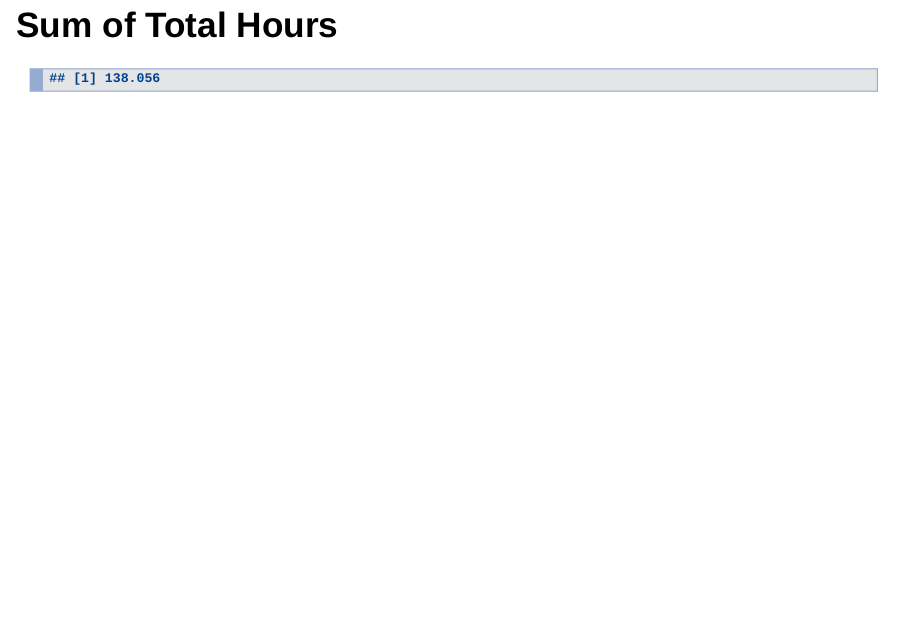
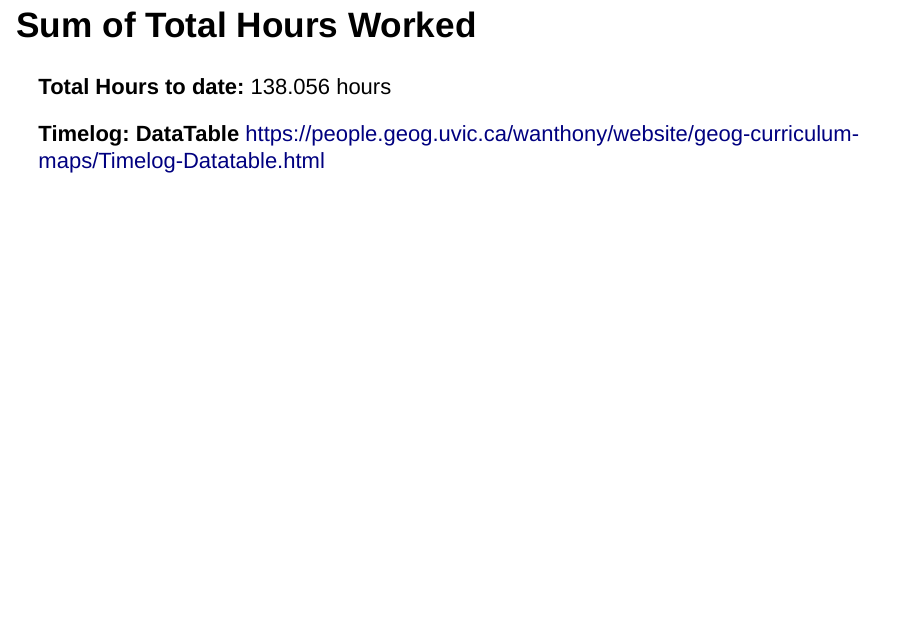
Before and after one commit to WendyAnthony/Code_Each_Day, an R Markdown document (My_Code/GeogInteractive/GeogInteract-Report-ioslides.Rmd): page 29 of 42. Rendered offline with R 4.5, knitr and Pandoc, with nearby package versions; drawn as Slidy slides in place of the format the file asks for.

Commit message:
Add files via upload

````diff
--- a/My_Code/GeogInteractive/GeogInteract-Report-ioslides.Rmd
+++ b/My_Code/GeogInteractive/GeogInteract-Report-ioslides.Rmd
@@ -416,8 +416,9 @@ ggplotly(tp_group_bar_sub)
 
 
 
-## Sum of Total Hours
-```{r, echo=FALSE}
+## Sum of Total Hours Worked
+
+```{r, echo=FALSE, results = 'asis'}
 TimeLog_current <- read.csv("GeogInteract-app-WORKING/TimeLog-Current.csv")
 # TimeLog_current
 
@@ -426,8 +427,12 @@ TimeLog_current <- read.csv("GeogInteract-app-WORKING/TimeLog-Current.csv")
 # TimeLog_current$TotalTimeHr
 
 TotalHours <- sum(TimeLog_current[, 'TotalTimeHr'])
-TotalHours
+
+# https://bookdown.org/yihui/rmarkdown-cookbook/results-asis.html
+cat(paste0("<b>", "Total Hours to date: ", "</b>",  TotalHours, " hours"))
 ```
+
+**Timelog: DataTable ** https://people.geog.uvic.ca/wanthony/website/geog-curriculum-maps/Timelog-Datatable.html
 
 
 
````
